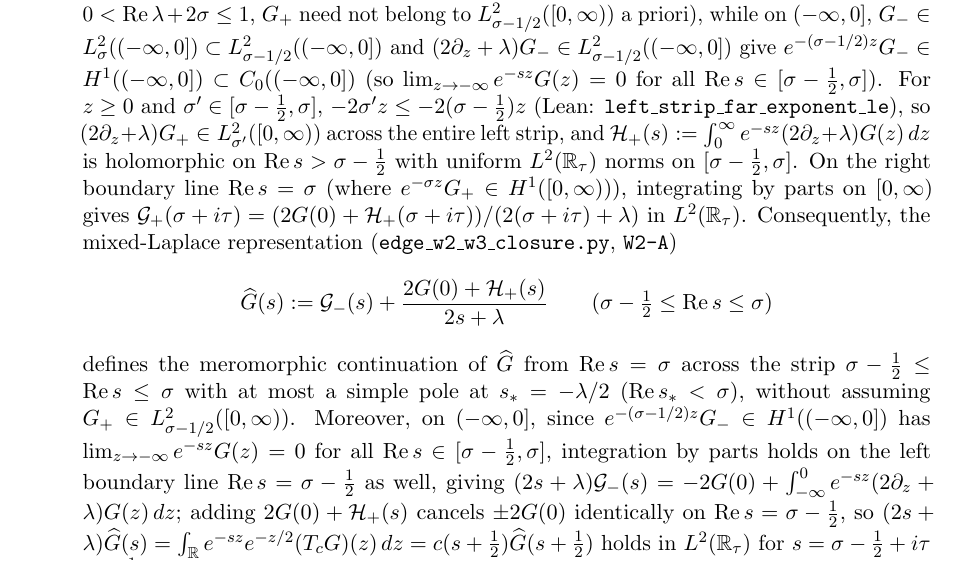
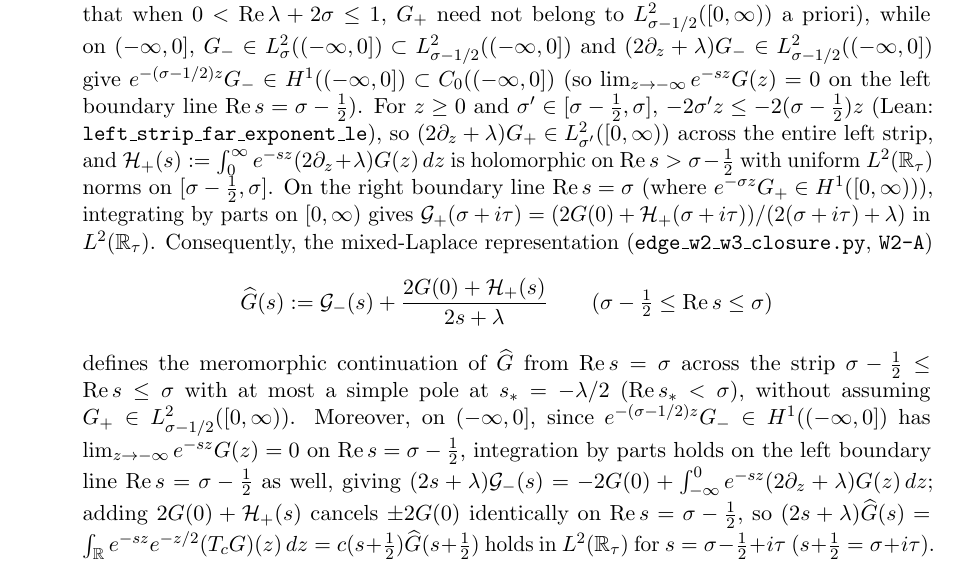
Before and after one commit to Brsanch/singular-blowup-1d, a LaTeX paper (paper/stability_spectra_singular_houluo.tex): part of page 17 of 25, cut so that both start at the same text. Compiled offline with pdfLaTeX.

Commit message:
Narrow W2 left-half-line boundary limit to Re s = sigma - 1/2

```diff
--- a/paper/stability_spectra_singular_houluo.tex
+++ b/paper/stability_spectra_singular_houluo.tex
@@ -1017,7 +1017,7 @@ Split $G=G_-+G_+$ with $G_-:=G\mathbf{1}_{(-\infty,0]}$ and $G_+:=G\mathbf{1}_{[
   note that when $0<\operatorname{Re}\lambda+2\sigma\le 1$, $G_+$ need not belong to $L^2_{\sigma-1/2}([0,\infty))$ a priori), while
   on $(-\infty,0]$, $G_-\in L^2_\sigma((-\infty,0])\subset L^2_{\sigma-1/2}((-\infty,0])$ and
   $(2\partial_z+\lambda)G_-\in L^2_{\sigma-1/2}((-\infty,0])$ give $e^{-(\sigma-1/2)z}G_-\in H^1((-\infty,0])\subset C_0((-\infty,0])$
-  (so $\lim_{z\to-\infty}e^{-sz}G(z)=0$ for all $\operatorname{Re}s\in[\sigma-\tfrac12,\sigma]$).
+  (so $\lim_{z\to-\infty}e^{-sz}G(z)=0$ on the left boundary line $\operatorname{Re}s=\sigma-\tfrac12$).
   For $z\ge 0$ and $\sigma'\in[\sigma-\tfrac12,\sigma]$, $-2\sigma' z\le -2(\sigma-\tfrac12)z$ (Lean: \texttt{left\_strip\_far\_exponent\_le}),
   so $(2\partial_z+\lambda)G_+\in L^2_{\sigma'}([0,\infty))$ across the entire left strip, and
   $\mathcal{H}_+(s):=\int_0^\infty e^{-sz}(2\partial_z+\lambda)G(z)\,dz$ is holomorphic on $\operatorname{Re}s>\sigma-\tfrac12$
@@ -1032,8 +1032,8 @@ Split $G=G_-+G_+$ with $G_-:=G\mathbf{1}_{(-\infty,0]}$ and $G_+:=G\mathbf{1}_{[
   defines the meromorphic continuation of $\widehat{G}$ from $\operatorname{Re}s=\sigma$ across the strip
   $\sigma-\tfrac12\le\operatorname{Re}s\le\sigma$ with at most a simple pole at $s_*=-\lambda/2$ ($\operatorname{Re}s_*<\sigma$),
   without assuming $G_+\in L^2_{\sigma-1/2}([0,\infty))$.
-  Moreover, on $(-\infty,0]$, since $e^{-(\sigma-1/2)z}G_-\in H^1((-\infty,0])$ has $\lim_{z\to-\infty}e^{-sz}G(z)=0$ for all
-  $\operatorname{Re}s\in[\sigma-\tfrac12,\sigma]$, integration by parts holds on the left boundary line $\operatorname{Re}s=\sigma-\tfrac12$ as well,
+  Moreover, on $(-\infty,0]$, since $e^{-(\sigma-1/2)z}G_-\in H^1((-\infty,0])$ has $\lim_{z\to-\infty}e^{-sz}G(z)=0$ on
+  $\operatorname{Re}s=\sigma-\tfrac12$, integration by parts holds on the left boundary line $\operatorname{Re}s=\sigma-\tfrac12$ as well,
   giving $(2s+\lambda)\mathcal{G}_-(s)=-2G(0)+\int_{-\infty}^0 e^{-sz}(2\partial_z+\lambda)G(z)\,dz$; adding
   $2G(0)+\mathcal{H}_+(s)$ cancels $\pm 2G(0)$ identically on $\operatorname{Re}s=\sigma-\tfrac12$, so
   $(2s+\lambda)\widehat{G}(s)=\int_{\mathbb{R}}e^{-sz}e^{-z/2}(T_c G)(z)\,dz = c(s+\tfrac12)\widehat{G}(s+\tfrac12)$
```
Also changed, not shown: paper/stability_spectra_singular_houluo.pdf.
